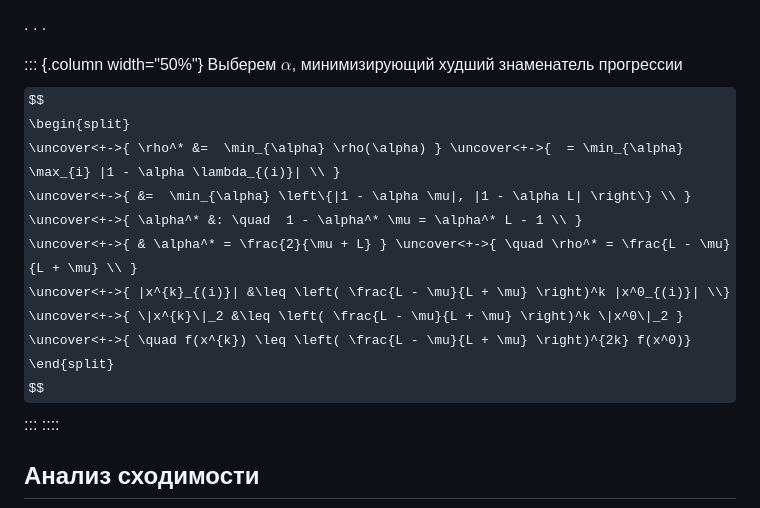
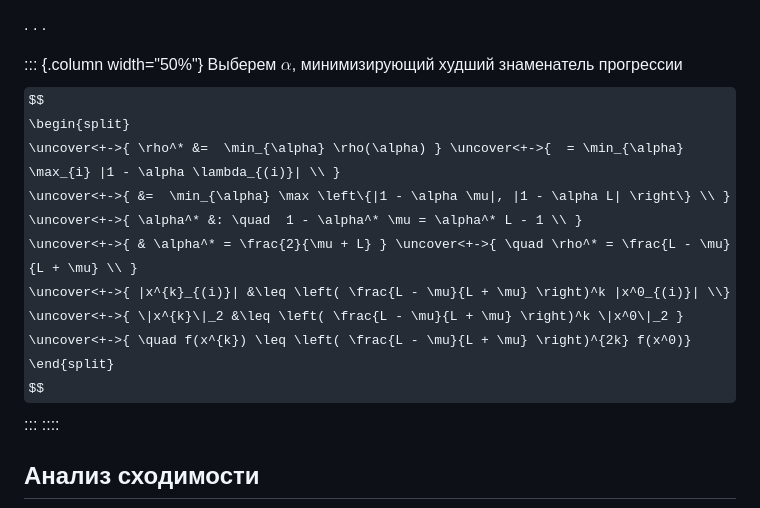
Before and after one commit to MerkulovDaniil/mipt25, a Markdown page: lectures/11.md, the part around one of its changes. Drawn GitHub-style; some formulas as TeX source.

```diff
--- a/lectures/11.md
+++ b/lectures/11.md
@@ -258,7 +258,7 @@ $$
 $$
 \begin{split}
 \uncover<+->{ \rho^* &=  \min_{\alpha} \rho(\alpha) } \uncover<+->{  = \min_{\alpha} \max_{i} |1 - \alpha \lambda_{(i)}| \\ }
-\uncover<+->{ &=  \min_{\alpha} \left\{|1 - \alpha \mu|, |1 - \alpha L| \right\} \\ }
+\uncover<+->{ &=  \min_{\alpha} \max \left\{|1 - \alpha \mu|, |1 - \alpha L| \right\} \\ }
 \uncover<+->{ \alpha^* &: \quad  1 - \alpha^* \mu = \alpha^* L - 1 \\ }
 \uncover<+->{ & \alpha^* = \frac{2}{\mu + L} } \uncover<+->{ \quad \rho^* = \frac{L - \mu}{L + \mu} \\ }
 \uncover<+->{ |x^{k}_{(i)}| &\leq \left( \frac{L - \mu}{L + \mu} \right)^k |x^0_{(i)}| \\}
```
Also changed, not shown: other parts of lectures/11.md (+1 -1 lines).
